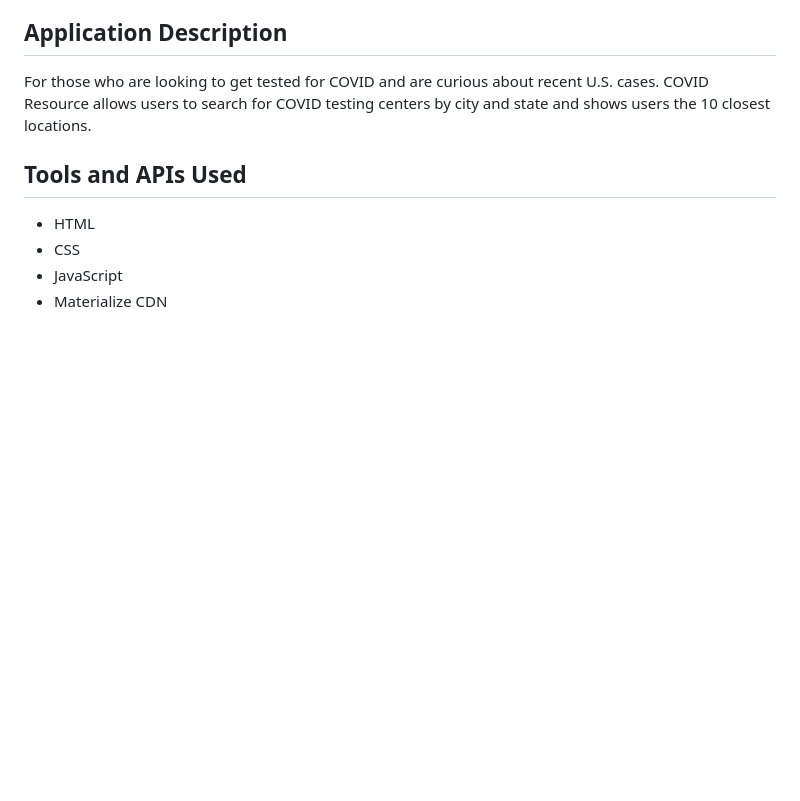
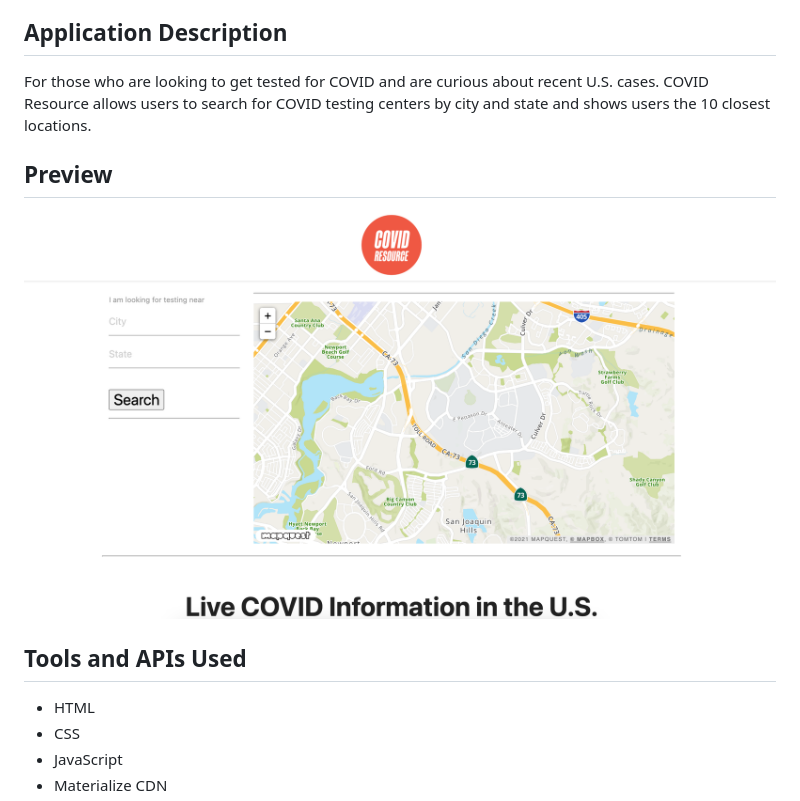
Before and after one commit to caroltn/covid-resource, a Markdown page: README.md, the part around the change. Drawn GitHub-style; pictures changed too: images/covidResource.png (added); blank space fills up the shorter version.

Commit message:
ReadMe screenshot

```diff
--- a/README.md
+++ b/README.md
@@ -7,6 +7,10 @@
 
 ## Application Description
 For those who are looking to get tested for COVID and are curious about recent U.S. cases. COVID Resource allows users to search for COVID testing centers by city and state and shows users the 10 closest locations.
+
+## Preview
+
+![alt screenshot](images/covidResource.png)
 
 ## Tools and APIs Used
 - HTML
```
